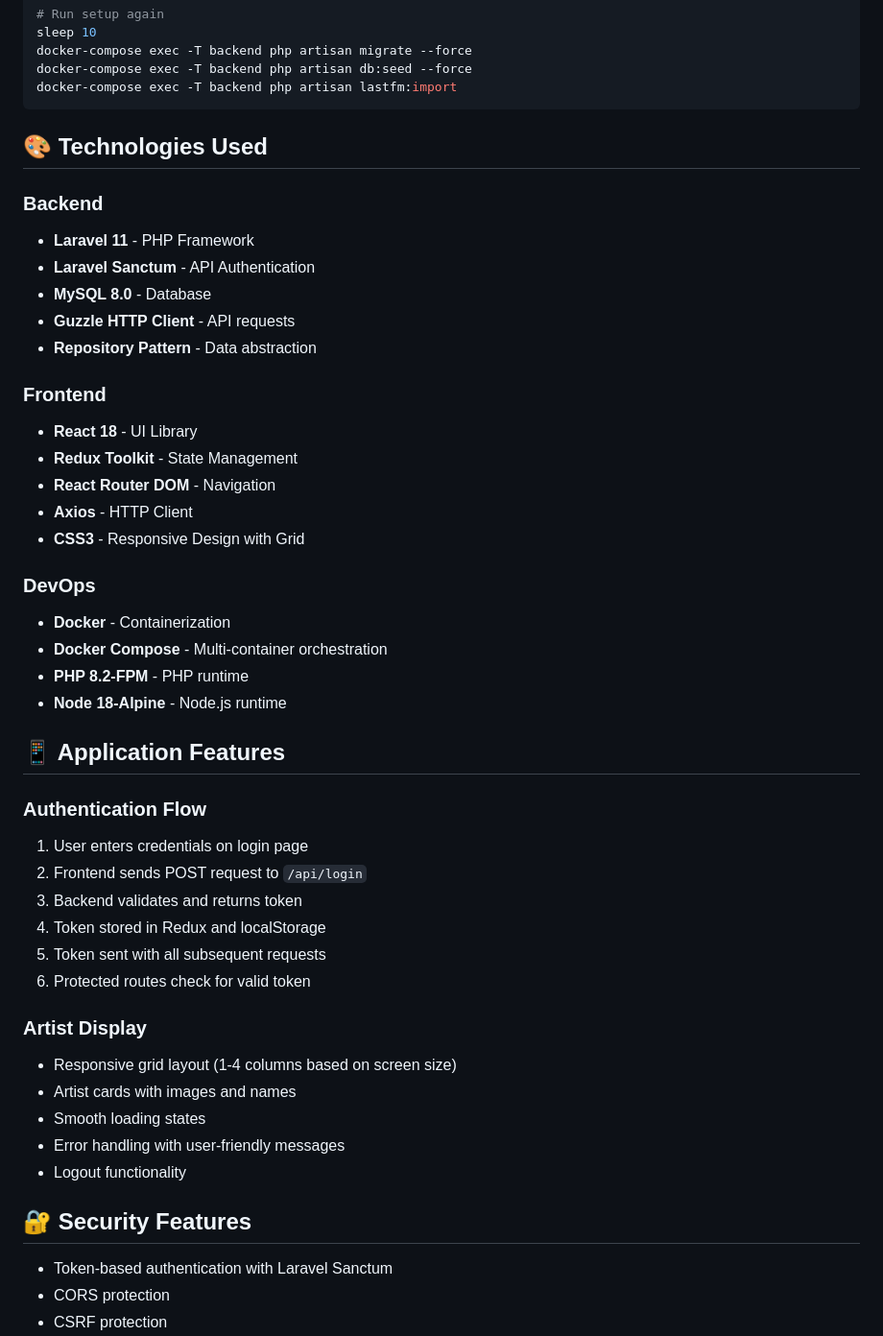
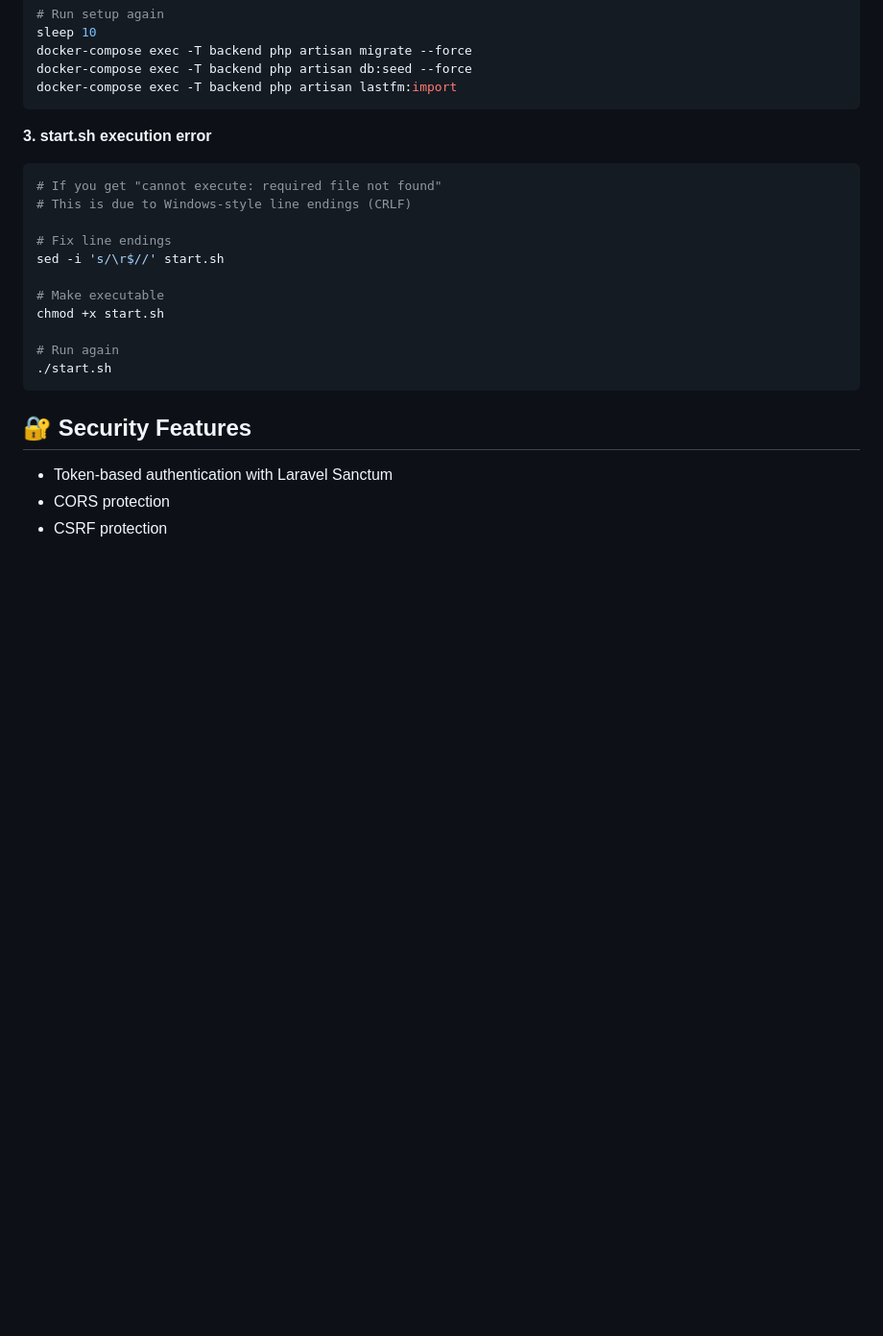
Before and after one commit to aregulado/lastfm-app, a Markdown page: README.md, the part around the change printed below. Shown: that part at 96% size. Drawn GitHub-style; blank space fills up the shorter version.

````diff
--- a/README.md
+++ b/README.md
@@ -499,44 +496,20 @@ docker-compose exec -T backend php artisan db:seed --force
 docker-compose exec -T backend php artisan lastfm:import
 ```
 
-## 🎨 Technologies Used
+**3. start.sh execution error**
+```bash
+# If you get "cannot execute: required file not found"
+# This is due to Windows-style line endings (CRLF)
 
-### Backend
-- **Laravel 11** - PHP Framework
-- **Laravel Sanctum** - API Authentication
-- **MySQL 8.0** - Database
-- **Guzzle HTTP Client** - API requests
-- **Repository Pattern** - Data abstraction
+# Fix line endings
+sed -i 's/\r$//' start.sh
 
-### Frontend
-- **React 18** - UI Library
-- **Redux Toolkit** - State Management
-- **React Router DOM** - Navigation
-- **Axios** - HTTP Client
-- **CSS3** - Responsive Design with Grid
+# Make executable
+chmod +x start.sh
 
-### DevOps
-- **Docker** - Containerization
-- **Docker Compose** - Multi-container orchestration
-- **PHP 8.2-FPM** - PHP runtime
-- **Node 18-Alpine** - Node.js runtime
-
-## 📱 Application Features
-
-### Authentication Flow
-1. User enters credentials on login page
-2. Frontend sends POST request to `/api/login`
-3. Backend validates and returns token
-4. Token stored in Redux and localStorage
-5. Token sent with all subsequent requests
-6. Protected routes check for valid token
-
-### Artist Display
-- Responsive grid layout (1-4 columns based on screen size)
-- Artist cards with images and names
-- Smooth loading states
-- Error handling with user-friendly messages
-- Logout functionality
+# Run again
+./start.sh
+```
 
 ## 🔐 Security Features
 
````
Also changed, not shown: other parts of README.md (+98 -133 lines).
